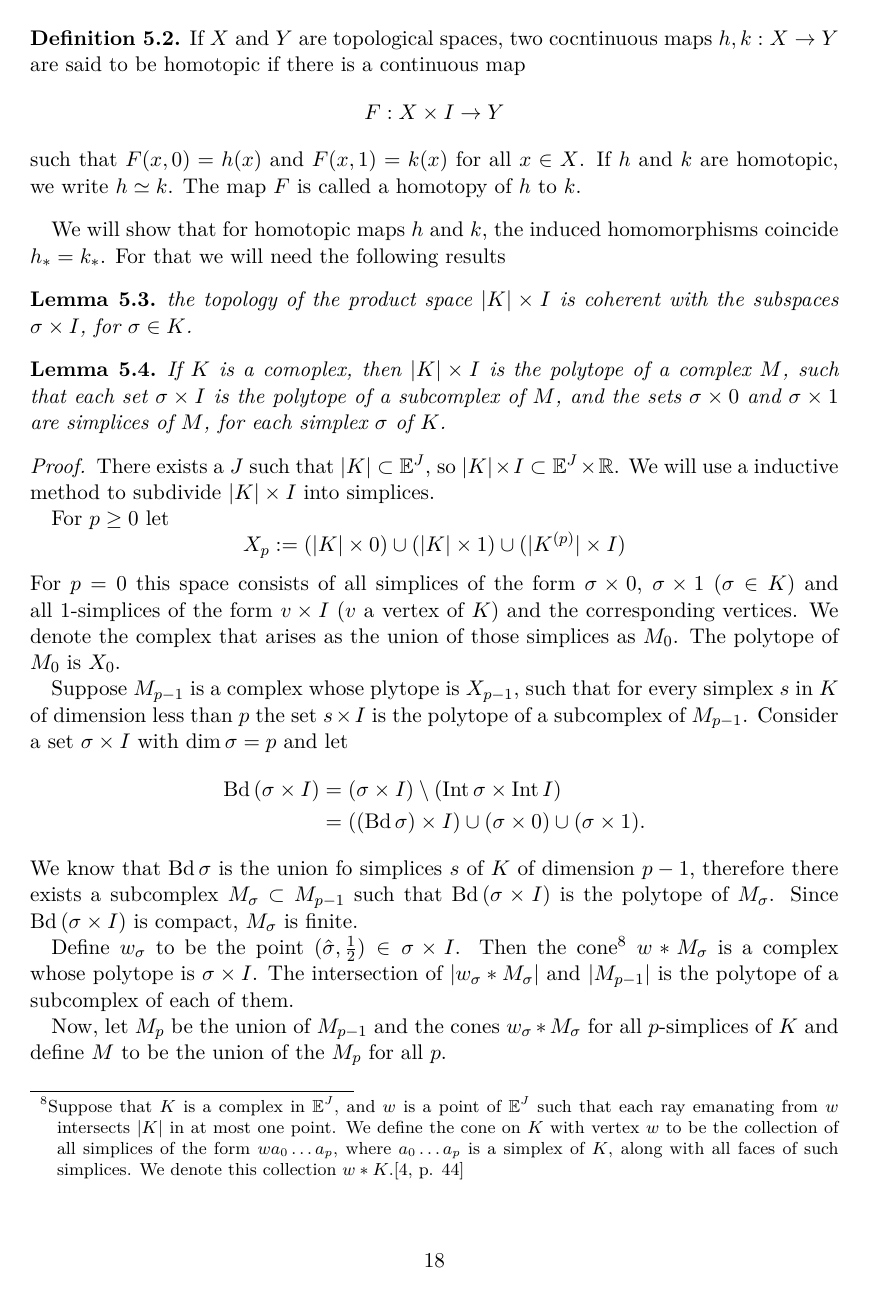
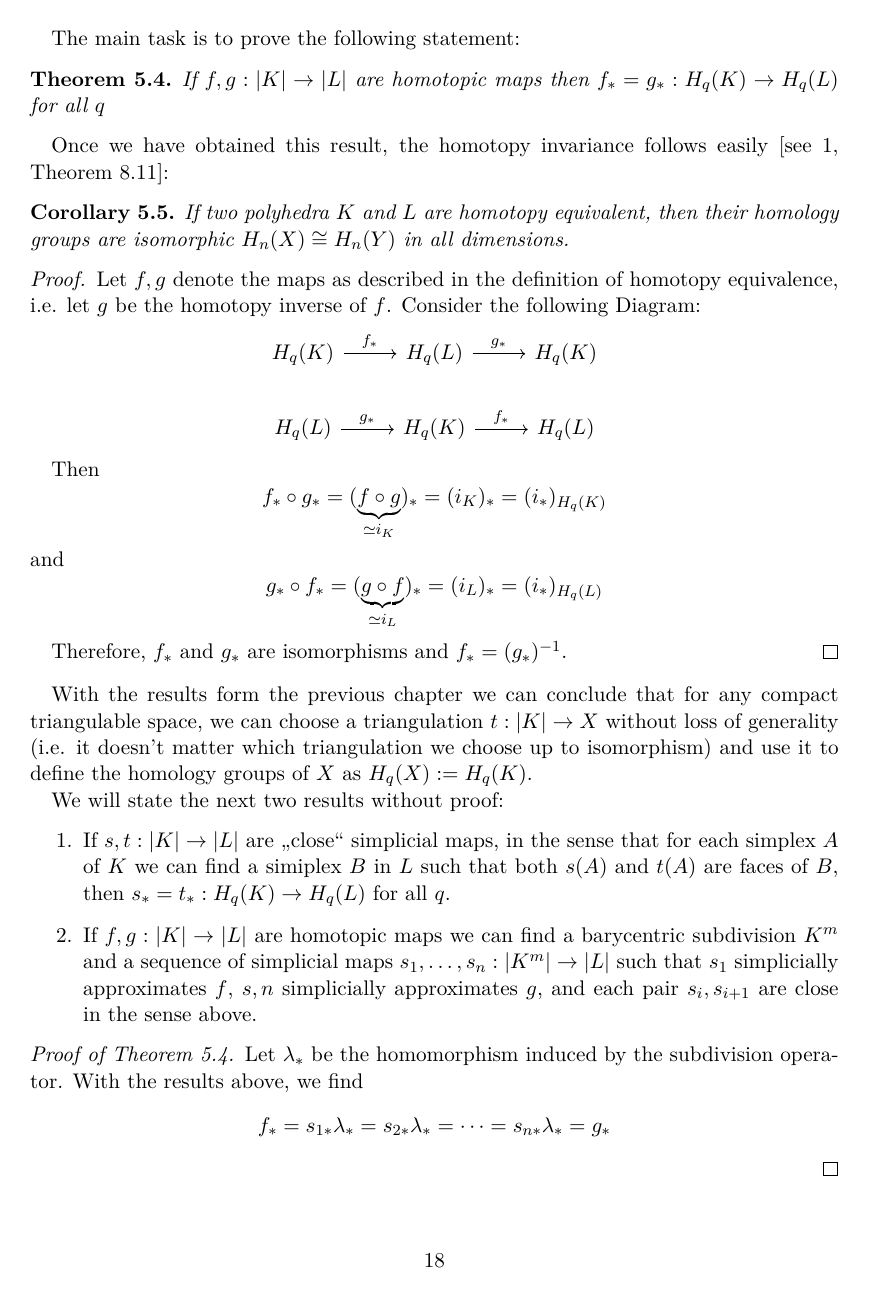
Before and after one commit to JanZW/simplicial-homology, a LaTeX paper (simplicial-homology.tex): page 18 of 20 before the commit and page 18 of 19 after it. The pictures show the PDF file simplicial-homology.pdf that the author committed with the source.

Commit message:
changed the entire chapter abour homotopy invariance. This chapter now follows the process presented in Armstrong: Basic Topology

```diff
--- a/simplicial-homology.tex
+++ b/simplicial-homology.tex
@@ -949,30 +948,0 @@ Recall the definition of homotopy, taken from Munkres \cite[p. 94]{mu}:
-We will show that for homotopic maps $h$ and $k$, the induced homomorphisms coincide $h_\ast=k_\ast$. For that we will need the following results
-
-\begin{lemma}\label{coherent}%Thm 20.4
-	the topology of the product space $|K|\times I$ is coherent with the subspaces $\sigma\times I$, for $\sigma\in K$.
-\end{lemma}
-%TODO proof maybe as appendix?
-
-\begin{lemma}%thm 19.1
-	If $K$ is a comoplex, then $|K|\times I$ is the polytope of a complex $M$, such that each set $\sigma\times I$ is the polytope of a subcomplex of $M$, and the sets $\sigma\times 0$ and $\sigma\times 1$ are simplices of $M$, for each simplex $\sigma$ of $K$.
-\end{lemma}
-
-\begin{proof}
-	There exists a $J$ such that $|K|\subset \mathbb{E}^J$, so $|K|\times I\subset \mathbb{E}^J\times \mathbb{R}$. We will use a inductive method to subdivide $|K|\times I$ into simplices.
-
-	For $p\geq 0$ let
-	\[
-	X_p:=(|K|\times 0)\cup (|K|\times 1)\cup(|K^{(p)}|\times I)
-	\]
-	For $p=0$ this space consists of all simplices of the form $\sigma\times 0$, $\sigma \times 1$ ($\sigma\in K$) and all $1$-simplices of the form $v\times I$ ($v$ a vertex of $K$) and the corresponding vertices. We denote the complex that arises as the union of those simplices as $M_0$. The polytope of $M_0$ is $X_0$.
-
-	Suppose $M_{p-1}$ is a complex whose plytope is $X_{p-1}$, such that for every simplex $s$ in $K$ of dimension less than $p$ the set $s\times I$ is the polytope of a subcomplex of $M_{p-1}$. Consider a set $\sigma\times I$ with $\dim\sigma=p$ and let
-	\begin{align*}
-	\Bd(\sigma\times I)&=(\sigma\times I)\setminus(\Int \sigma\times \Int I)\\
-	&=((\Bd \sigma)\times I)\cup (\sigma\times 0)\cup (\sigma\times 1).
-	\end{align*}
-	We know that $\Bd \sigma$ is the union fo simplices $s$ of $K$ of dimension $p-1$, therefore there exists a subcomplex $M_\sigma\subset M_{p-1}$ such that $\Bd (\sigma\times I)$ is the polytope of $M_\sigma$. Since $\Bd (\sigma\times I)$ is compact, $M_\sigma$ is finite.
-
-	Define $w_\sigma$ to be the point $(\hat{\sigma},\frac{1}{2})\in \sigma\times I$. Then the cone\footnote{Suppose that $K$ is a complex in $\mathbb{E}^J$, and $w$ is a point of $\mathbb{E}^J$ such that each ray emanating from $w$ intersects $|K|$ in at most one point. We define the cone on $K$ with vertex $w$ to be the collection of all simplices of the form $wa_0\dots a_p$, where $a_0\dots a_p$ is a simplex of $K$, along with all faces of such simplices. We denote this collection $w\ast K$.\cite[p. 44]{mu}} $w\ast M_\sigma$ is a complex whose polytope is $\sigma\times I$. The intersection of $|w_\sigma\ast M_\sigma|$ and $|M_{p-1}|$ is the polytope of a subcomplex of each of them.
-
-	Now, let $M_p$ be the union of $M_{p-1}$ and the cones $w_\sigma\ast M_\sigma$ for all $p$-simplices of $K$ and define $M$ to be the union of the $M_p$ for all $p$.
@@ -985,44 +949,3 @@ We will show that for homotopic maps $h$ and $k$, the induced homomorphisms coin
-\end{proof}
-
-
-
-\begin{theorem}%thm 19.2
-	IF $h,k:|K|\to |L|$ are homotopic, then $h_\ast,k_\ast: H_p(K)\to H_p(L)$ are equal.
-\end{theorem}
-%TODO proof
-Before we can tend to the proof, we need more framework.
-\begin{definition}
-	Let $K$ and $L$ be simplicial complexes. An acyclic carrier from $K$ to $L$ is a function $\Phi$ that assigns to each simplex $\sigma$ of $K$, a subcomplex $\Phi(\sigma)$ fo $L$ such that:
-	\begin{enumerate}
-		\item $\Phi(\sigma)$ is nonempty and acyclic.
-		\item If $s$ is a face of $\sigma$, then $\Phi(s)\subset \Phi(\sigma)$
-	\end{enumerate}
-If $f: C_p(K)\to C_p(L)$ is a homomorphism, we say that $f$ is carried by $\phi$ if for each oriented $p$-simplex $\sigma$ of $K$, the chain $f(\sigma)$ is carried by the subcomplex $\Phi(\sigma)$ of $L$.
-\end{definition}
-
-\begin{theorem}[Acyclic carrier theorem, geometric version]\label{acyclic-carrier-thm}%thm 13.3
-	Let $\Phi$ be an acyclic carrier from $K$ to $L$.
-	\begin{enumerate}
-		\item If $\phi$ and $\psi$ are two augmentation-preserving chain maps from $C_\bullet(K)$ to $C_\bullet(L)$ that are carried by $\Phi$, there exists a chain homotopy $D$ of $\phi$ to $\psi$ that is also carried by $\Phi$.
-		\item There exists an augmentation-preserving chain map from $C_\bullet(K)$ to $C_\bullet(L)$ is carried by $\Phi$.
-	\end{enumerate}
-\end{theorem}
-We only need the first part of this theorem. The second part is only stated for the sake of completeness. Therefore we will only refer the reader to Munkres' book for a proof of the second part. The proof of the first part is essentially the same as for \autoref{contiguous->chain_hom}
-
-\begin{proof}
-	Let $K$ be a complex. Let $M$ be a complex whose underlying space is $|K|\times I$, such that for each $\sigma\in K$, both $\sigma\times 0$ and $\sigma\times 1$ are simplices of $M$, and $\sigma \times I$ is the polytope of a subcomplex of $M$.
-
-	Let $F:|K|\times I\to |L|$ be the homotopy of $h$ to $k$. Let $i,j: |K|\to |K|\times I$ be the maps $i(x)=(x,0)$ and $j(x)=(x,1)$. Then $i$ and $j$ are simplicial maps of $K$ into the complex $M$; furthermore,
-	\[
-	F\circ i=h\qandq F\circ j=k.
-	\]
-	We assert that the chain maps $i_\sharp$ and $j_\sharp$ are chain homotopic. Consider the function $\Phi$ assigning, to each simpley $\sigma$ of $K$, the subcomplex of $M$ whose polytope is $\sigma \times I$. Now the space $\sigma\times I$ is acyclic because it is homoeomorphic to a closed ball. And if $s<\sigma$,then $s\times I\subset\sigma\times I$, so $\Phi(s)$ is a subcomplex of $\Phi(\sigma)$. Therefore, $\Phi$ is an acyclic carrier from $K$ to $M$. Furthermore, it carries both $i_\sharp$ and $j_\sharp$, for both $i(\sigma)=\sigma\times 0$ and $j(\sigma)=\sigma\times 1$ belong to $\Phi(\sigma)$. It follows form \autoref{acyclic-carrier-thm} that $i_\sharp$ adn $j_\sharp$ are chain homotopic. By virtue of \autoref{chain_hom->invariant} it follow that $i_\ast=j_\ast$, so
-	\[
-	h_\ast=F_\ast\circ i_\ast=F_\ast\circ j_\ast=k_\ast
-	\]
-	\end{proof}
-
-
 \begin{definition}\label{def:hom-eq}
 	Two spaces $X$ and $Y$ are said to be homotopy equivalent, or to have the same homotopy type, if there are maps\[
 	f: X\to Y\qandq g:Y\to X
@@ -1030,6 +953,19 @@ We only need the first part of this theorem. The second part is only stated for
 	such that $g\circ f\simeq i_X$ and $f\circ g\simeq i_Y$. The maps $f$ and $g$ are often called homotopy equivalences, and $g$ is said to be the homotopy inverse to $f$.
 \end{definition}
 
+The main task is to prove the following statement:
+\begin{theorem}\label{homotopy_invariance}
+	If $f,g:|K|\to |L|$ are homotopic maps then $f_\ast=g_\ast: H_q(K)\to H_q(L)$ for all $q$
+\end{theorem}
+
+Once we have obtained this result, the homotopy invariance follows easily \parencite[see][Theorem 8.11]{ar}:
 \begin{corollary}
-	If two spaces $X$ and $Y$ are homotopy equivalent, then their homology groups are isomorphic $H_n(X)\isom H_n(Y)$ in all dimensions.
-\end{corollary}\qed
+	If two polyhedra $K$ and $L$ are homotopy equivalent, then their homology groups are isomorphic $H_n(X)\isom H_n(Y)$ in all dimensions.
+\end{corollary}
+\begin{proof}
+	Let $f,g$ denote the maps as described in the definition of homotopy equivalence, i.e. let $g$ be the homotopy inverse of $f$.
+	Consider the following Diagram:
+	\begin{center}
+
+	\begin{tikzcd}
+		H_q(K)\arrow[r,"f_\ast"]&H_q(L)\arrow[r,"g_\ast"]&H_q(K)\\
@@ -1036,5 +976,115 @@ We only need the first part of this theorem. The second part is only stated for
+	\[f_\ast\circ g_\ast=(\underset{\ensuremath{\simeq i_K}}{\underbrace{f\circ g}})_\ast=(i_K)_\ast=(i_\ast)_{H_q(K)}\]
+	and
+	\[g_\ast\circ f_\ast=(\underset{\ensuremath{\simeq i_L}}{\underbrace{g\circ f}})_\ast=(i_L)_\ast=(i_\ast)_{H_q(L)}\]
+
+	Therefore, $f_\ast$ and $g_\ast$ are isomorphisms and $f_\ast=(g_\ast)^{-1}$.
+\end{proof}
+
+With the results form the previous chapter we can conclude that for any compact triangulable space, we can choose a triangulation $t:|K|\to X$ without loss of generality (i.e. it doesn't matter which triangulation we choose up to isomorphism) and use it to define the homology groups  of $X$ as $H_q(X):=H_q(K)$.
+
+%The only thing that is left to do is to prove Theorem \ref{homotopy_invariance}. The general idea is the same as before: We already saw that the induced homomorphisms of two maps $f$ and $g$ are equal if there exists a chain homotopy $D$ such that $\partial D+D\partial=g_\sharp-f_\sharp$ (see Theorem \ref{chain_hom->invariant}). So we need to construct a chain homotopy for any two homotopic maps.
 
 
+We will state the next two results without proof:
+\begin{enumerate}
+	\item If $s,t: |K|\to |L|$ are \glqq close\grqq{} simplicial maps, in the sense that for each simplex $A$ of $K$ we can find a simiplex $B$ in $L$ such that both $s(A)$ and $t(A)$ are faces of $B$, then $s_\ast=t_\ast: H_q(K)\to H_q(L)$ for all $q$.
+	\item If $f,g:|K|\to |L|$ are homotopic maps we can find a barycentric subdivision $K^m$ and a sequence of simplicial maps $s_1,\dots,s_n:|K^m|\to|L|$ such that $s_1$ simplicially approximates $f$, $s,n$ simplicially approximates $g$, and each pair $s_i,s_{i+1}$ are close in the sense above.
+\end{enumerate}
+
+\begin{proof}[Proof of Theorem \ref{homotopy_invariance}]
+	Let $\lambda_\ast$ be the homomorphism induced by the subdivision operator. With the results above, we find
+	\[
+	f_\ast=s_{1\ast}\lambda_\ast=s_{2\ast}\lambda_\ast=\dots=s_{n\ast}\lambda_\ast=g_\ast
+	\]
+\end{proof}
+
+%\begin{lemma}\label{coherent}%Thm 20.4
+%	the topology of the product space $|K|\times I$ is coherent with the subspaces $\sigma\times I$, for $\sigma\in K$.
+%\end{lemma}
+%%TODO proof maybe as appendix?
+%
+%\begin{lemma}%thm 19.1
+%	If $K$ is a comoplex, then $|K|\times I$ is the polytope of a complex $M$, such that each set $\sigma\times I$ is the polytope of a subcomplex of $M$, and the sets $\sigma\times 0$ and $\sigma\times 1$ are simplices of $M$, for each simplex $\sigma$ of $K$.
+%\end{lemma}
+%
+%\begin{proof}
+%	There exists a $J$ such that $|K|\subset \mathbb{E}^J$, so $|K|\times I\subset \mathbb{E}^J\times \mathbb{R}$. We will use a inductive method to subdivide $|K|\times I$ into simplices.
+%
+%	For $p\geq 0$ let
+%	\[
+%	X_p:=(|K|\times 0)\cup (|K|\times 1)\cup(|K^{(p)}|\times I)
+%	\]
+%	For $p=0$ this space consists of all simplices of the form $\sigma\times 0$, $\sigma \times 1$ ($\sigma\in K$) and all $1$-simplices of the form $v\times I$ ($v$ a vertex of $K$) and the corresponding vertices. We denote the complex that arises as the union of those simplices as $M_0$. The polytope of $M_0$ is $X_0$.
+%
+%	Suppose $M_{p-1}$ is a complex whose plytope is $X_{p-1}$, such that for every simplex $s$ in $K$ of dimension less than $p$ the set $s\times I$ is the polytope of a subcomplex of $M_{p-1}$. Consider a set $\sigma\times I$ with $\dim\sigma=p$ and let
+%	\begin{align*}
+%	\Bd(\sigma\times I)&=(\sigma\times I)\setminus(\Int \sigma\times \Int I)\\
+%	&=((\Bd \sigma)\times I)\cup (\sigma\times 0)\cup (\sigma\times 1).
+%	\end{align*}
+%	We know that $\Bd \sigma$ is the union fo simplices $s$ of $K$ of dimension $p-1$, therefore there exists a subcomplex $M_\sigma\subset M_{p-1}$ such that $\Bd (\sigma\times I)$ is the polytope of $M_\sigma$. Since $\Bd (\sigma\times I)$ is compact, $M_\sigma$ is finite.
+%
+%	Define $w_\sigma$ to be the point $(\hat{\sigma},\frac{1}{2})\in \sigma\times I$. Then the cone\footnote{Suppose that $K$ is a complex in $\mathbb{E}^J$, and $w$ is a point of $\mathbb{E}^J$ such that each ray emanating from $w$ intersects $|K|$ in at most one point. We define the cone on $K$ with vertex $w$ to be the collection of all simplices of the form $wa_0\dots a_p$, where $a_0\dots a_p$ is a simplex of $K$, along with all faces of such simplices. We denote this collection $w\ast K$.\cite[p. 44]{mu}} $w\ast M_\sigma$ is a complex whose polytope is $\sigma\times I$. The intersection of $|w_\sigma\ast M_\sigma|$ and $|M_{p-1}|$ is the polytope of a subcomplex of each of them.
+%
+%	Now, let $M_p$ be the union of $M_{p-1}$ and the cones $w_\sigma\ast M_\sigma$ for all $p$-simplices of $K$ and define $M$ to be the union of the $M_p$ for all $p$.
+%
+%	We already know that the polytope of $M$ is the same as $|K|\times I$ as \emph{sets}, however, we still need to show that they are the same as \emph{topological spaces}.
+%
+%	Lemma \ref{coherent} already stated that the topology of $|K|\times I$ is coherent with that of $\sigma\times I$ for $\sigma\in K$. Similarly, the topology of $|M|$ is coherent with the subspaces $s$, for $s\in M$. Let $C$ be closed in $|K|\times I$, then $C\cap(\sigma\times I)$ is closed in $\sigma\times I$. If $s$ is a simplex of $M$ lying in $\sigma\times I$, then $s$ is a subpace of $\sigma\times I$. Hence $C\cap s$ is closed in $s$. It follows that $C$ is closed in $|M|$.
+%
+%	Conversely, if $C$ is closed in $|M|$, then $C\cap s$ is closed in $s$ for each $s\in M$. Because $\sigma\times I$ is a finite union of simplices $s$ of $M$, the set $C\cap(\sigma\times I)$ is closed in $\sigma\times I$. Thus $\sigma$ is closed in $|K|\times I$.
+%\end{proof}
+%
+%
+%
+%\begin{theorem}%thm 19.2
+%	IF $h,k:|K|\to |L|$ are homotopic, then $h_\ast,k_\ast: H_p(K)\to H_p(L)$ are equal.
+%\end{theorem}
+%%TODO proof
+%Before we can tend to the proof, we need more framework.
+%\begin{definition}
+%	Let $K$ and $L$ be simplicial complexes. An acyclic carrier from $K$ to $L$ is a function $\Phi$ that assigns to each simplex $\sigma$ of $K$, a subcomplex $\Phi(\sigma)$ fo $L$ such that:
+%	\begin{enumerate}
+%		\item $\Phi(\sigma)$ is nonempty and acyclic.
+%		\item If $s$ is a face of $\sigma$, then $\Phi(s)\subset \Phi(\sigma)$
+%	\end{enumerate}
+%If $f: C_p(K)\to C_p(L)$ is a homomorphism, we say that $f$ is carried by $\phi$ if for each oriented $p$-simplex $\sigma$ of $K$, the chain $f(\sigma)$ is carried by the subcomplex $\Phi(\sigma)$ of $L$.
+%\end{definition}
+%
+%\begin{theorem}[Acyclic carrier theorem, geometric version]\label{acyclic-carrier-thm}%thm 13.3
+%	Let $\Phi$ be an acyclic carrier from $K$ to $L$.
+%	\begin{enumerate}
+%		\item If $\phi$ and $\psi$ are two augmentation-preserving chain maps from $C_\bullet(K)$ to $C_\bullet(L)$ that are carried by $\Phi$, there exists a chain homotopy $D$ of $\phi$ to $\psi$ that is also carried by $\Phi$.
+%		\item There exists an augmentation-preserving chain map from $C_\bullet(K)$ to $C_\bullet(L)$ is carried by $\Phi$.
+%	\end{enumerate}
+%\end{theorem}
+%We only need the first part of this theorem. The second part is only stated for the sake of completeness. Therefore we will only refer the reader to Munkres' book for a proof of the second part. The proof of the first part is essentially the same as for \autoref{contiguous->chain_hom}
+%
+%\begin{proof}
+%	Let $K$ be a complex. Let $M$ be a complex whose underlying space is $|K|\times I$, such that for each $\sigma\in K$, both $\sigma\times 0$ and $\sigma\times 1$ are simplices of $M$, and $\sigma \times I$ is the polytope of a subcomplex of $M$.
+%
+%	Let $F:|K|\times I\to |L|$ be the homotopy of $h$ to $k$. Let $i,j: |K|\to |K|\times I$ be the maps $i(x)=(x,0)$ and $j(x)=(x,1)$. Then $i$ and $j$ are simplicial maps of $K$ into the complex $M$; furthermore,
+%	\[
+%	F\circ i=h\qandq F\circ j=k.
+%	\]
+%	We assert that the chain maps $i_\sharp$ and $j_\sharp$ are chain homotopic. Consider the function $\Phi$ assigning, to each simpley $\sigma$ of $K$, the subcomplex of $M$ whose polytope is $\sigma \times I$. Now the space $\sigma\times I$ is acyclic because it is homoeomorphic to a closed ball. And if $s<\sigma$,then $s\times I\subset\sigma\times I$, so $\Phi(s)$ is a subcomplex of $\Phi(\sigma)$. Therefore, $\Phi$ is an acyclic carrier from $K$ to $M$. Furthermore, it carries both $i_\sharp$ and $j_\sharp$, for both $i(\sigma)=\sigma\times 0$ and $j(\sigma)=\sigma\times 1$ belong to $\Phi(\sigma)$. It follows form \autoref{acyclic-carrier-thm} that $i_\sharp$ adn $j_\sharp$ are chain homotopic. By virtue of \autoref{chain_hom->invariant} it follow that $i_\ast=j_\ast$, so
+%	\[
+%	h_\ast=F_\ast\circ i_\ast=F_\ast\circ j_\ast=k_\ast
+%	\]
+%	\end{proof}
+%
+%
+%\begin{definition}\label{def:hom-eq}
+%	Two spaces $X$ and $Y$ are said to be homotopy equivalent, or to have the same homotopy type, if there are maps\[
+%	f: X\to Y\qandq g:Y\to X
+%	\]
+%	such that $g\circ f\simeq i_X$ and $f\circ g\simeq i_Y$. The maps $f$ and $g$ are often called homotopy equivalences, and $g$ is said to be the homotopy inverse to $f$.
+%\end{definition}
+%
+%\begin{corollary}
+%	If two spaces $X$ and $Y$ are homotopy equivalent, then their homology groups are isomorphic $H_n(X)\isom H_n(Y)$ in all dimensions.
+%\end{corollary}\qed
+%
+%
 
 \printbibliography
 \end{document}
```
Also changed, not shown: bibliography.bib (+0 -1 lines), simplicial-homology.pdf, simplicial-homology.tex (32 more changed lines).
